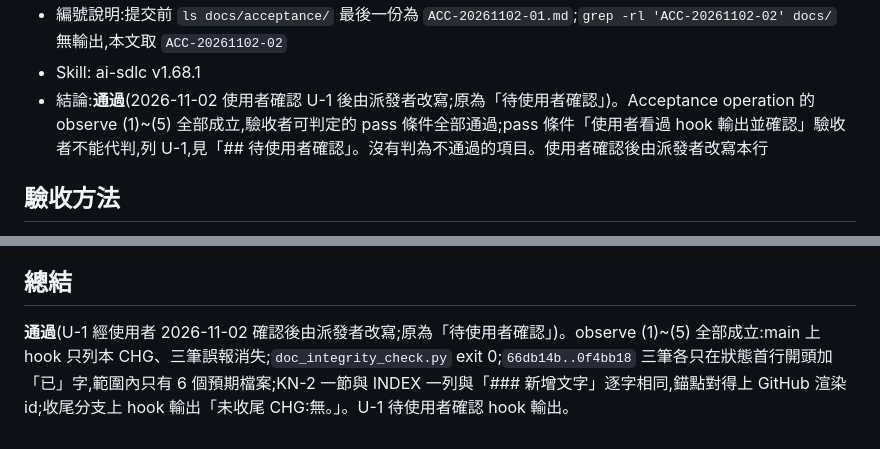
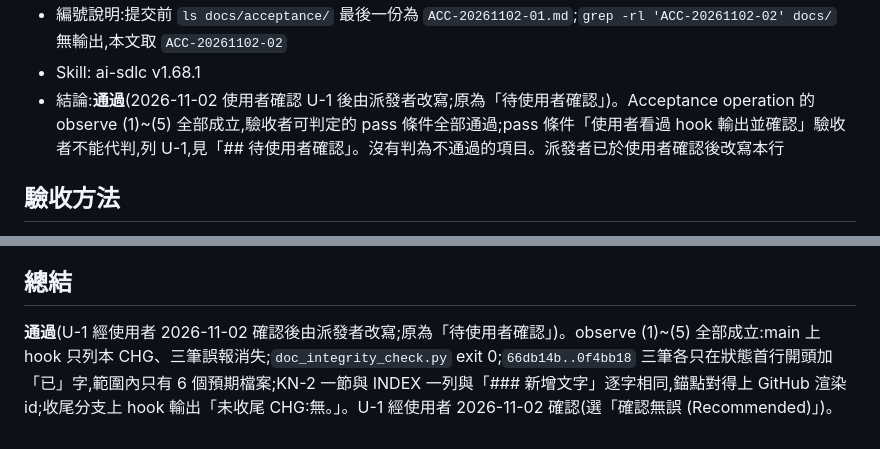
Before and after one commit to kamira/podcast-studio, a Markdown page: docs/acceptance/ACC-20261102-02.md, 2 parts joined by grey strips. Rendered like a GitHub page.

Commit message:
CHG-20261102-01: 依 PR #149 統整判定修正 F-1、F-2
Co-Authored-By: Claude Opus 5.5 <noreply@anthropic.com>

```diff
--- a/docs/acceptance/ACC-20261102-02.md
+++ b/docs/acceptance/ACC-20261102-02.md
@@ -12,7 +12,7 @@
 - Commit/PR:本報告於 worktree `.claude/worktrees/agent-a23f47b03f885d9cd` 的分支 `acc/CHG-20261102-01`(自 `origin/main` `0f4bb18` 開出)提交,連同 CHG 收尾更新開收尾 PR(base main),不 merge
 - 編號說明:提交前 `ls docs/acceptance/` 最後一份為 `ACC-20261102-01.md`;`grep -rl 'ACC-20261102-02' docs/` 無輸出,本文取 `ACC-20261102-02`
 - Skill: ai-sdlc v1.68.1
-- 結論:**通過**(2026-11-02 使用者確認 U-1 後由派發者改寫;原為「待使用者確認」)。Acceptance operation 的 observe (1)~(5) 全部成立,驗收者可判定的 pass 條件全部通過;pass 條件「使用者看過 hook 輸出並確認」驗收者不能代判,列 U-1,見「## 待使用者確認」。沒有判為不通過的項目。使用者確認後由派發者改寫本行
+- 結論:**通過**(2026-11-02 使用者確認 U-1 後由派發者改寫;原為「待使用者確認」)。Acceptance operation 的 observe (1)~(5) 全部成立,驗收者可判定的 pass 條件全部通過;pass 條件「使用者看過 hook 輸出並確認」驗收者不能代判,列 U-1,見「## 待使用者確認」。沒有判為不通過的項目。派發者已於使用者確認後改寫本行
 
 ## 驗收方法
 
@@ -230,4 +230,4 @@ hook 只讀 `docs/changes/CHG-*.md`(hook 第 51~56、75 行),本 ACC 加入與
 
 ## 總結
 
-**通過**(U-1 經使用者 2026-11-02 確認後由派發者改寫;原為「待使用者確認」)。observe (1)~(5) 全部成立:main 上 hook 只列本 CHG、三筆誤報消失;`doc_integrity_check.py` exit 0;`66db14b..0f4bb18` 三筆各只在狀態首行開頭加「已」字,範圍內只有 6 個預期檔案;KN-2 一節與 INDEX 一列與「### 新增文字」逐字相同,錨點對得上 GitHub 渲染 id;收尾分支上 hook 輸出「未收尾 CHG:無。」。U-1 待使用者確認 hook 輸出。
+**通過**(U-1 經使用者 2026-11-02 確認後由派發者改寫;原為「待使用者確認」)。observe (1)~(5) 全部成立:main 上 hook 只列本 CHG、三筆誤報消失;`doc_integrity_check.py` exit 0;`66db14b..0f4bb18` 三筆各只在狀態首行開頭加「已」字,範圍內只有 6 個預期檔案;KN-2 一節與 INDEX 一列與「### 新增文字」逐字相同,錨點對得上 GitHub 渲染 id;收尾分支上 hook 輸出「未收尾 CHG:無。」。U-1 經使用者 2026-11-02 確認(選「確認無誤 (Recommended)」)。
```
Also changed, not shown: docs/changes/CHG-20261102-01.md (+3 -0 lines).
